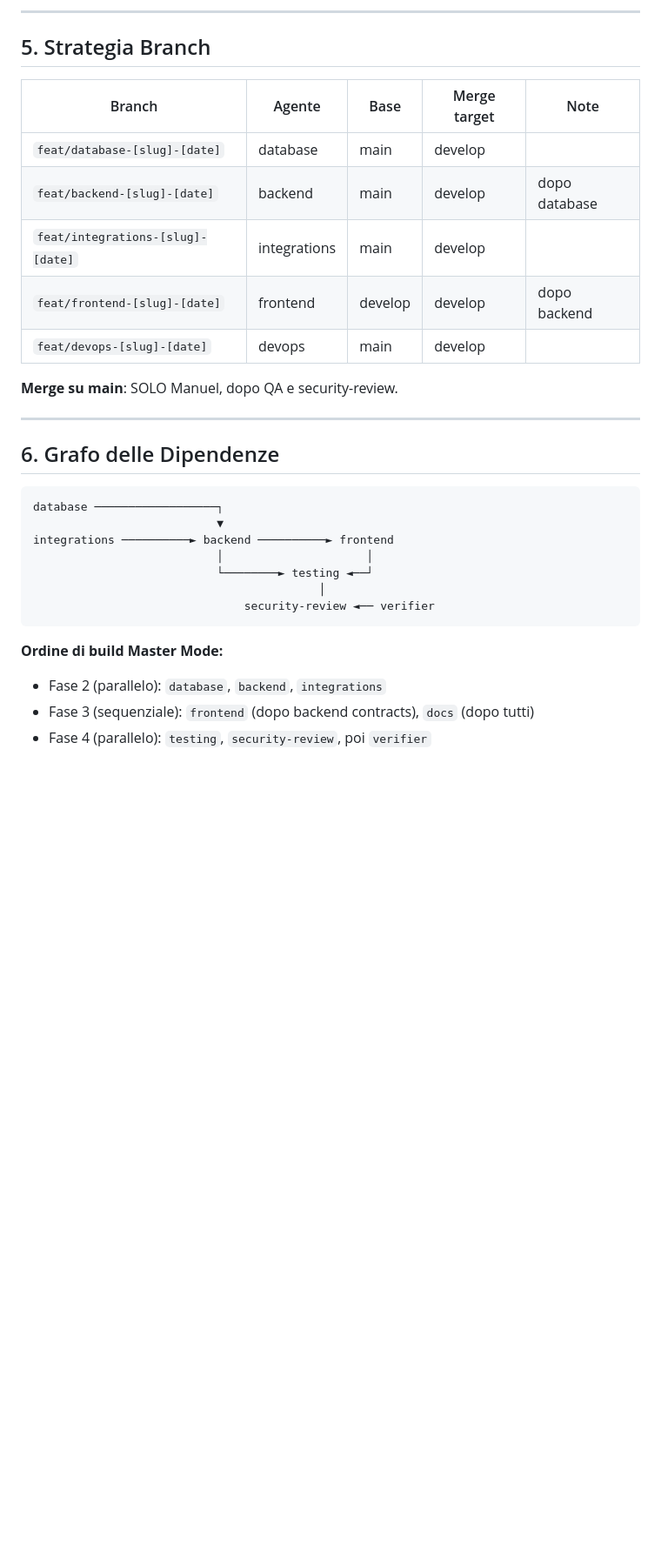
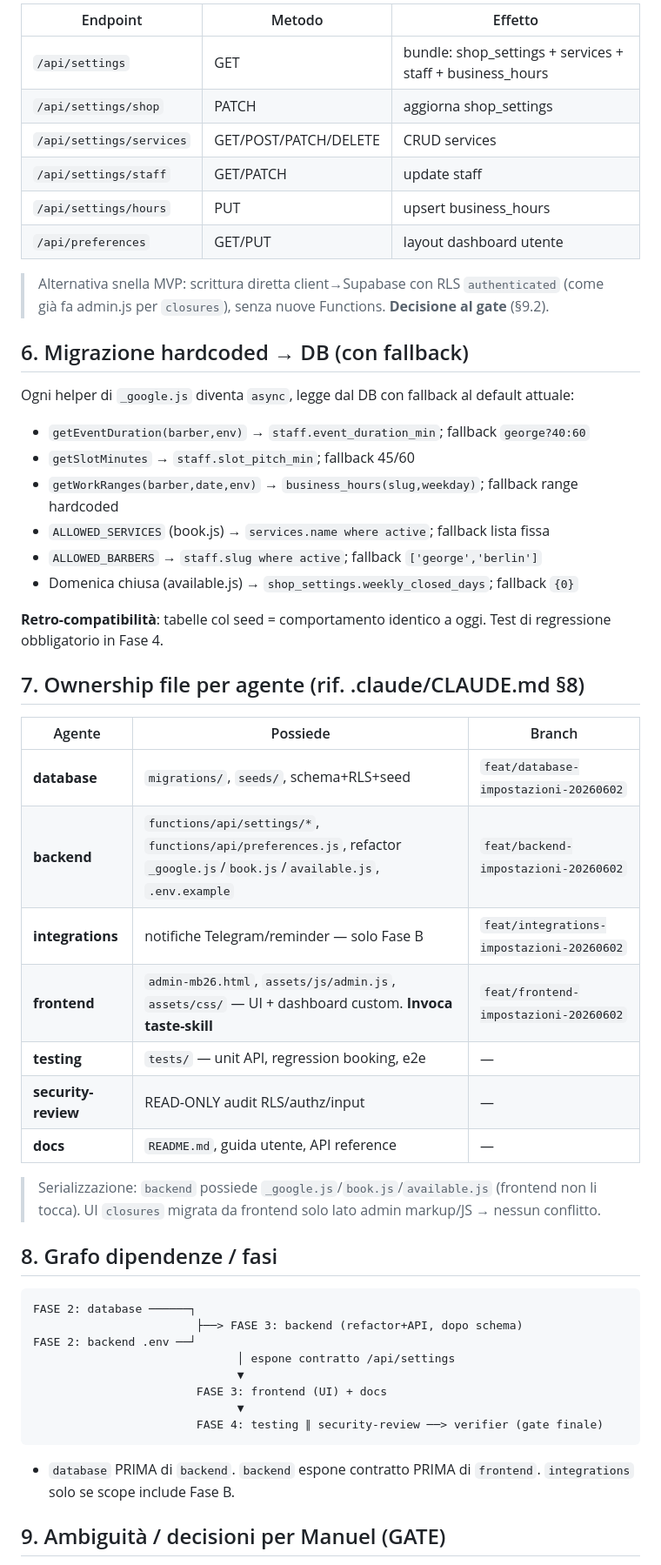
Before and after one commit to Rizzo567/george-project, a Markdown page: .claude/MASTER_PLAN.md, the part around one of its changes. Shown at 87% size. GitHub-like rendering; blank space fills up the shorter version.

````diff
--- a/.claude/MASTER_PLAN.md
+++ b/.claude/MASTER_PLAN.md
@@ -81,34 +110,55 @@
 
----
+| Endpoint | Metodo | Effetto |
+|----------|--------|---------|
+| `/api/settings` | GET | bundle: shop_settings + services + staff + business_hours |
+| `/api/settings/shop` | PATCH | aggiorna shop_settings |
+| `/api/settings/services` | GET/POST/PATCH/DELETE | CRUD services |
+| `/api/settings/staff` | GET/PATCH | update staff |
+| `/api/settings/hours` | PUT | upsert business_hours |
+| `/api/preferences` | GET/PUT | layout dashboard utente |
 
-## 5. Strategia Branch
+> Alternativa snella MVP: scrittura diretta client→Supabase con RLS `authenticated` (come già fa admin.js per `closures`), senza nuove Functions. **Decisione al gate** (§9.2).
 
-| Branch | Agente | Base | Merge target | Note |
-|--------|--------|------|-------------|------|
-| `feat/database-[slug]-[date]` | database | main | develop | |
-| `feat/backend-[slug]-[date]` | backend | main | develop | dopo database |
-| `feat/integrations-[slug]-[date]` | integrations | main | develop | |
-| `feat/frontend-[slug]-[date]` | frontend | develop | develop | dopo backend |
-| `feat/devops-[slug]-[date]` | devops | main | develop | |
+## 6. Migrazione hardcoded → DB (con fallback)
 
-**Merge su main**: SOLO Manuel, dopo QA e security-review.
+Ogni helper di `_google.js` diventa `async`, legge dal DB con fallback al default attuale:
 
----
+- `getEventDuration(barber,env)` → `staff.event_duration_min`; fallback `george?40:60`
+- `getSlotMinutes` → `staff.slot_pitch_min`; fallback 45/60
+- `getWorkRanges(barber,date,env)` → `business_hours(slug,weekday)`; fallback range hardcoded
+- `ALLOWED_SERVICES` (book.js) → `services.name where active`; fallback lista fissa
+- `ALLOWED_BARBERS` → `staff.slug where active`; fallback `['george','berlin']`
+- Domenica chiusa (available.js) → `shop_settings.weekly_closed_days`; fallback `{0}`
 
-## 6. Grafo delle Dipendenze
+**Retro-compatibilità**: tabelle col seed = comportamento identico a oggi. Test di regressione obbligatorio in Fase 4.
+
+## 7. Ownership file per agente (rif. .claude/CLAUDE.md §8)
+
+| Agente | Possiede | Branch |
+|--------|----------|--------|
+| **database** | `migrations/`, `seeds/`, schema+RLS+seed | `feat/database-impostazioni-20260602` |
+| **backend** | `functions/api/settings/*`, `functions/api/preferences.js`, refactor `_google.js`/`book.js`/`available.js`, `.env.example` | `feat/backend-impostazioni-20260602` |
+| **integrations** | notifiche Telegram/reminder — solo Fase B | `feat/integrations-impostazioni-20260602` |
+| **frontend** | `admin-mb26.html`, `assets/js/admin.js`, `assets/css/` — UI + dashboard custom. **Invoca taste-skill** | `feat/frontend-impostazioni-20260602` |
+| **testing** | `tests/` — unit API, regression booking, e2e | — |
+| **security-review** | READ-ONLY audit RLS/authz/input | — |
+| **docs** | `README.md`, guida utente, API reference | — |
+
+> Serializzazione: `backend` possiede `_google.js`/`book.js`/`available.js` (frontend non li tocca). UI `closures` migrata da frontend solo lato admin markup/JS → nessun conflitto.
+
+## 8. Grafo dipendenze / fasi
 
 ```
-database ──────────────────┐
-                           ▼
-integrations ──────────► backend ──────────► frontend
-                           │                     │
-                           └────────► testing ◄──┘
-                                          │
-                               security-review ◄── verifier
+FASE 2: database ──────┐
+                        ├──> FASE 3: backend (refactor+API, dopo schema)
+FASE 2: backend .env ──┘
+                              │ espone contratto /api/settings
+                              ▼
+                        FASE 3: frontend (UI) + docs
+                              ▼
+                        FASE 4: testing ∥ security-review ──> verifier (gate finale)
 ```
+- `database` PRIMA di `backend`. `backend` espone contratto PRIMA di `frontend`. `integrations` solo se scope include Fase B.
 
-**Ordine di build Master Mode:**
-- Fase 2 (parallelo): `database`, `backend`, `integrations`
-- Fase 3 (sequenziale): `frontend` (dopo backend contracts), `docs` (dopo tutti)
-- Fase 4 (parallelo): `testing`, `security-review`, poi `verifier`
+## 9. Ambiguità / decisioni per Manuel (GATE)
 
````
Also changed, not shown: other parts of .claude/MASTER_PLAN.md (+94 -84 lines).
